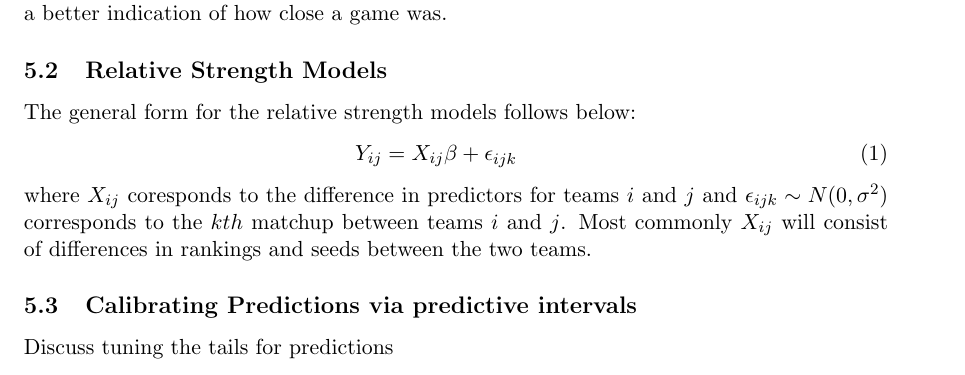
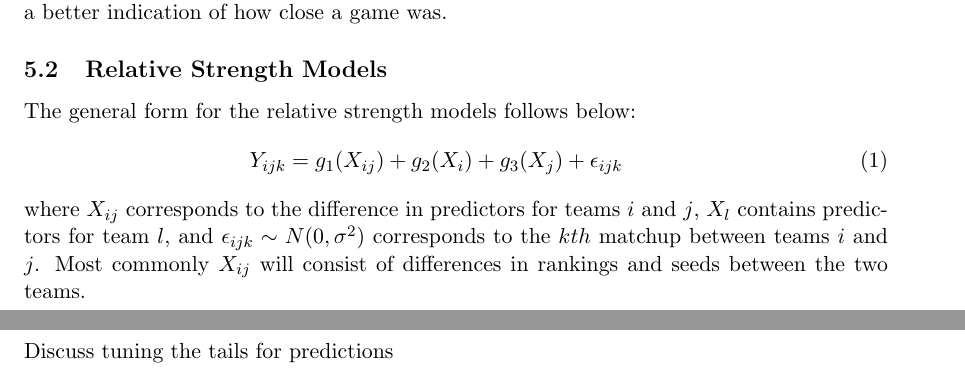
Before and after one commit to andyhoegh/NCAA, a LaTeX document (tex/JQAS.tex, which reads tex/Modeling.tex): part of page 3 of 7 before the commit and two parts of pages 3 and 4 of 7 after it, the two joined at a grey line, cut so that both start at the same text. Compiled offline with pdfLaTeX.

Commit message:
fancified equation

```diff
--- a/tex/Modeling.tex
+++ b/tex/Modeling.tex
@@ -11,10 +11,10 @@ One interesting dilemma involves whether the outcomes should be modeled in a bin
 \subsection{Relative Strength Models}
 The general form for the relative strength models follows below:
 \begin{eqnarray}
-Y_{ij} = X_{ij} \beta + \epsilon_{ijk}
+Y_{ijk} = g_1(X_{ij}) + g_2(X_i) + g_3(X_j) +  \epsilon_{ijk}
 \label{eq:RS}
 \end{eqnarray}
-where $X_{ij}$ coresponds to the difference in predictors for teams $i$ and $j$ and $\epsilon_{ijk} \sim N(0,\sigma^2)$ corresponds to the $kth$ matchup between teams $i$ and $j$.  Most commonly $X_{ij}$ will consist of differences in rankings and seeds between the two teams.
+where $X_{ij}$ corresponds to the difference in predictors for teams $i$ and $j$, $X_l$ contains predictors for team $l$, and $\epsilon_{ijk} \sim N(0,\sigma^2)$ corresponds to the $kth$ matchup between teams $i$ and $j$.  Most commonly $X_{ij}$ will consist of differences in rankings and seeds between the two teams.
 
 \subsection{Calibrating Predictions via predictive intervals} Discuss tuning the tails for predictions
 
```
